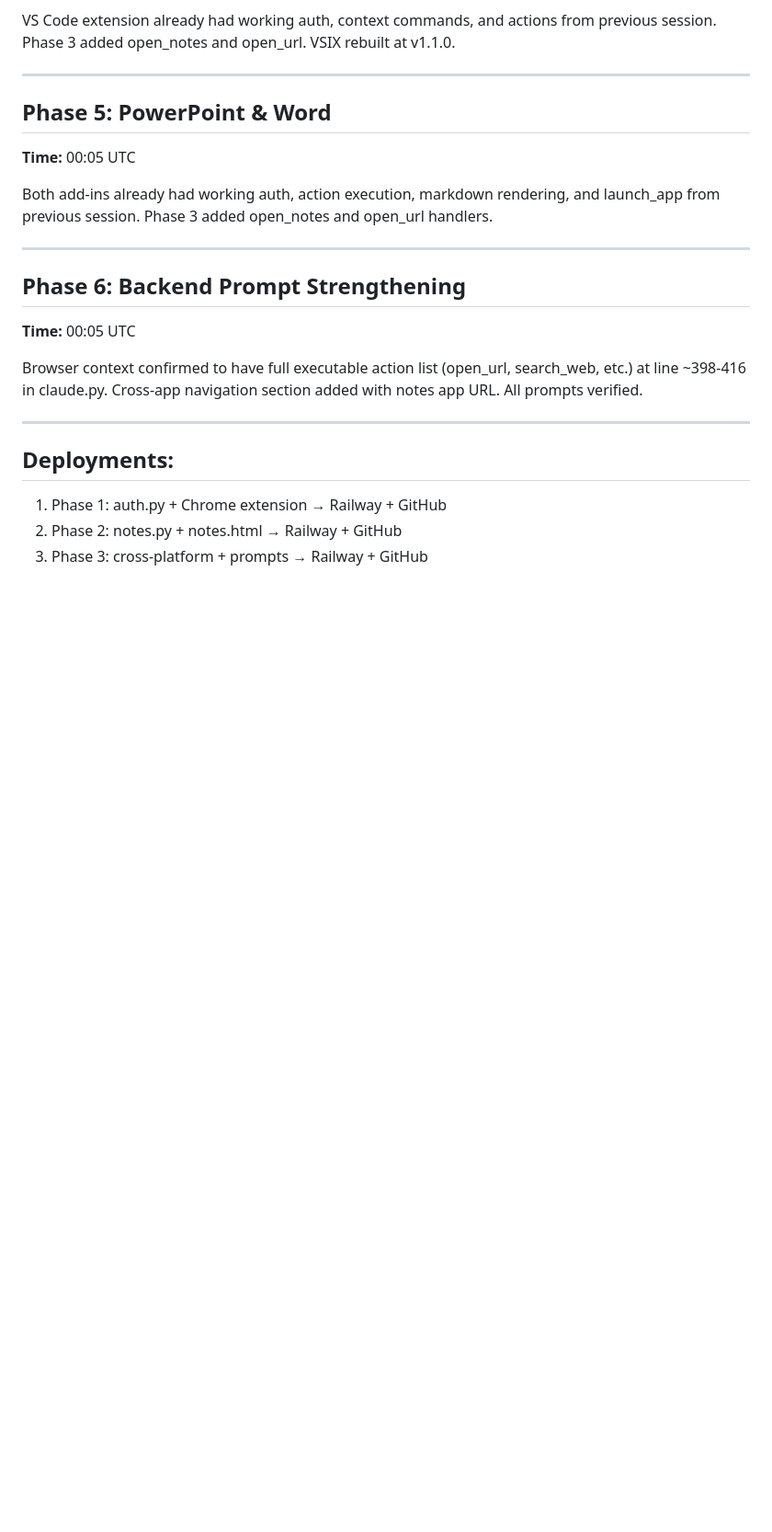
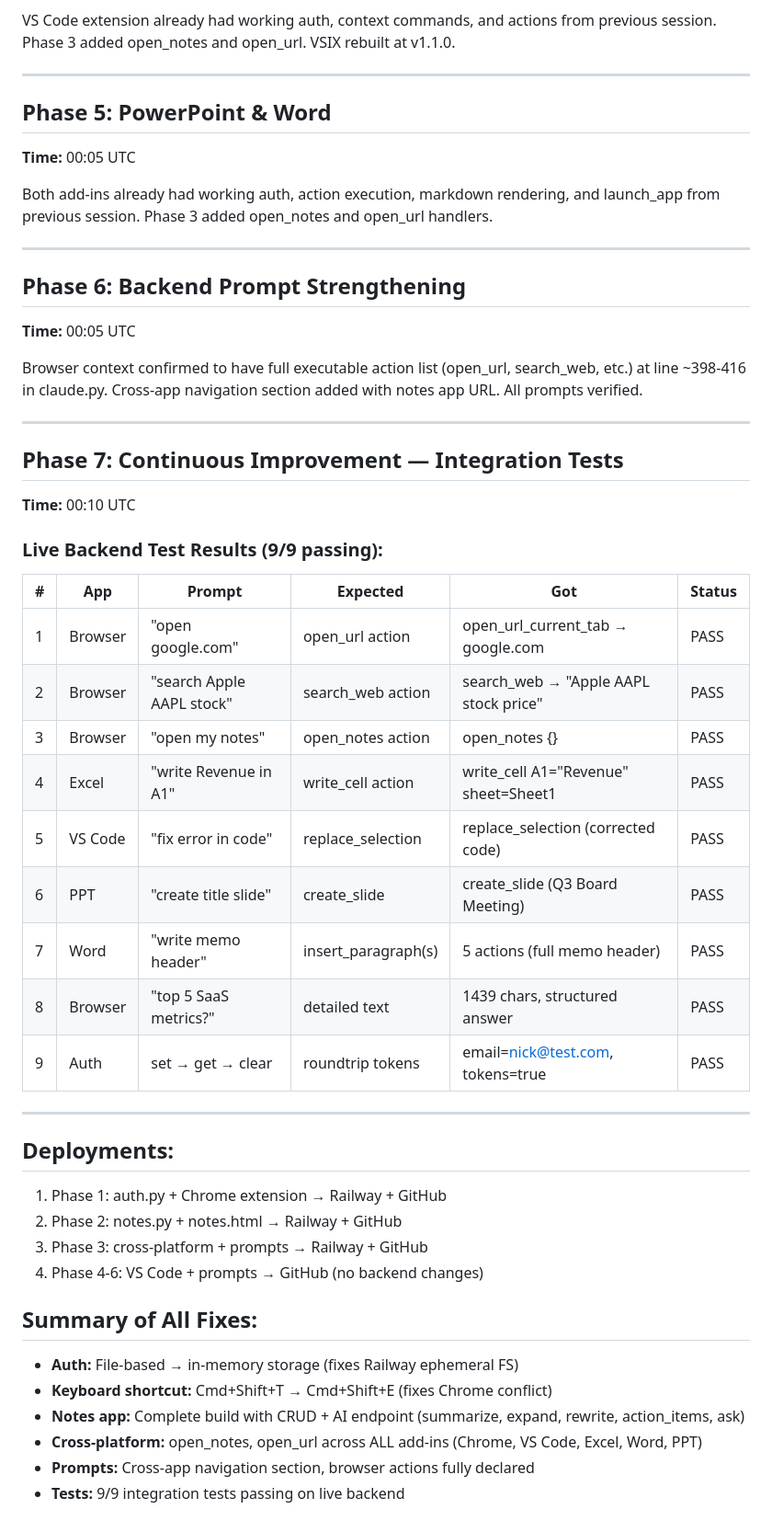
Before and after one commit to Tsifulator/tsifulator.ai, a Markdown page: OVERNIGHT_LOG_4.md, the part around the change. Shown at 92% size. GitHub-like rendering; blank space fills up the shorter version.

Commit message:
Phase 7: Integration tests 9/9 passing, overnight log updated
Tested live backend: open_url, search_web, open_notes, write_cell,
replace_selection, create_slide, insert_paragraph, text Q&A, auth roundtrip.
All passing.

Co-Authored-By: Claude Opus 4.6 (1M context) <noreply@anthropic.com>

```diff
--- a/OVERNIGHT_LOG_4.md
+++ b/OVERNIGHT_LOG_4.md
@@ -81,7 +81,35 @@ Browser context confirmed to have full executable action list (open_url, search_
 
 ---
 
+## Phase 7: Continuous Improvement — Integration Tests
+**Time:** 00:10 UTC
+
+### Live Backend Test Results (9/9 passing):
+
+| # | App | Prompt | Expected | Got | Status |
+|---|-----|--------|----------|-----|--------|
+| 1 | Browser | "open google.com" | open_url action | open_url_current_tab → google.com | PASS |
+| 2 | Browser | "search Apple AAPL stock" | search_web action | search_web → "Apple AAPL stock price" | PASS |
+| 3 | Browser | "open my notes" | open_notes action | open_notes {} | PASS |
+| 4 | Excel | "write Revenue in A1" | write_cell action | write_cell A1="Revenue" sheet=Sheet1 | PASS |
+| 5 | VS Code | "fix error in code" | replace_selection | replace_selection (corrected code) | PASS |
+| 6 | PPT | "create title slide" | create_slide | create_slide (Q3 Board Meeting) | PASS |
+| 7 | Word | "write memo header" | insert_paragraph(s) | 5 actions (full memo header) | PASS |
+| 8 | Browser | "top 5 SaaS metrics?" | detailed text | 1439 chars, structured answer | PASS |
+| 9 | Auth | set → get → clear | roundtrip tokens | email=nick@test.com, tokens=true | PASS |
+
+---
+
 ## Deployments:
 1. Phase 1: auth.py + Chrome extension → Railway + GitHub
 2. Phase 2: notes.py + notes.html → Railway + GitHub
 3. Phase 3: cross-platform + prompts → Railway + GitHub
+4. Phase 4-6: VS Code + prompts → GitHub (no backend changes)
+
+## Summary of All Fixes:
+- **Auth:** File-based → in-memory storage (fixes Railway ephemeral FS)
+- **Keyboard shortcut:** Cmd+Shift+T → Cmd+Shift+E (fixes Chrome conflict)
+- **Notes app:** Complete build with CRUD + AI endpoint (summarize, expand, rewrite, action_items, ask)
+- **Cross-platform:** open_notes, open_url across ALL add-ins (Chrome, VS Code, Excel, Word, PPT)
+- **Prompts:** Cross-app navigation section, browser actions fully declared
+- **Tests:** 9/9 integration tests passing on live backend
```
